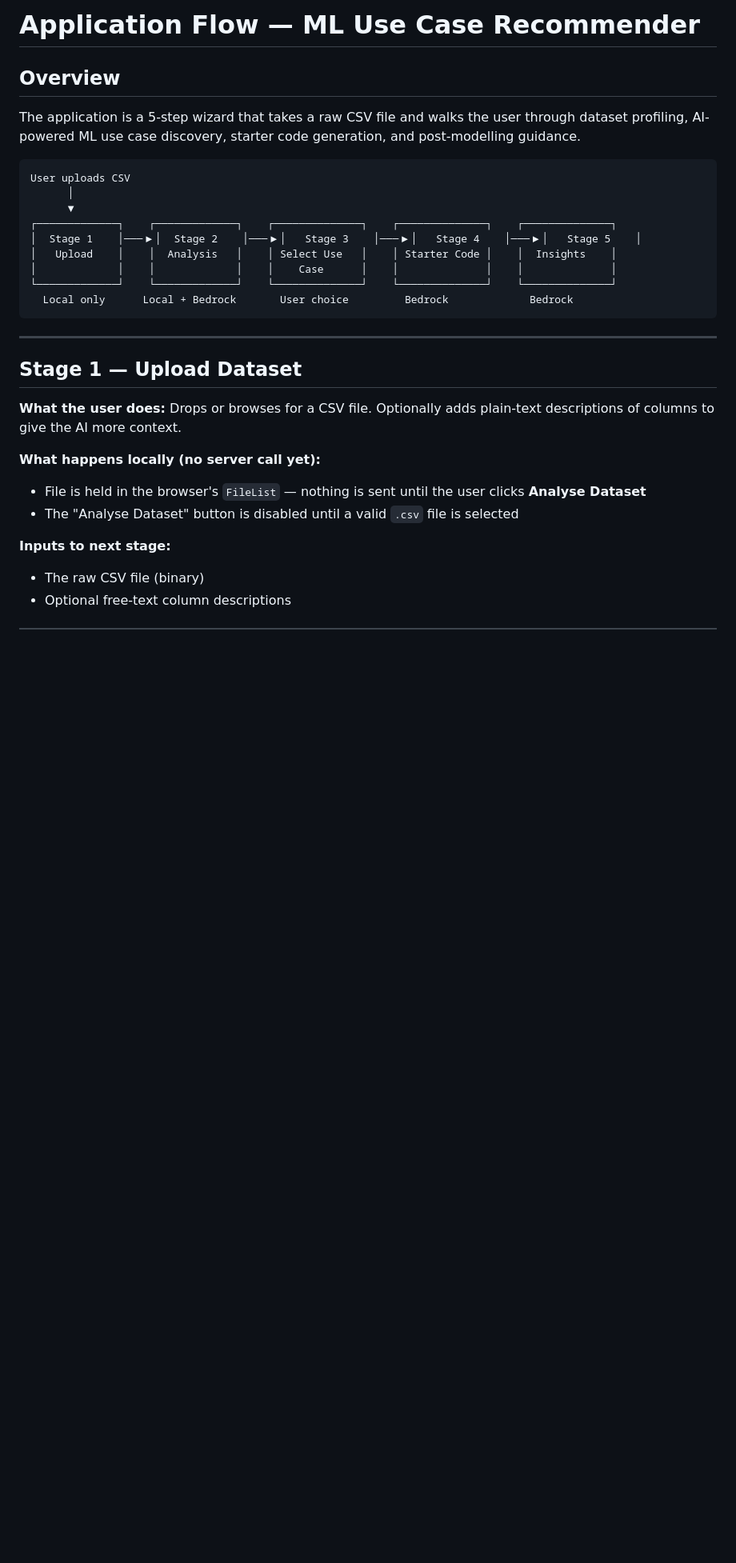
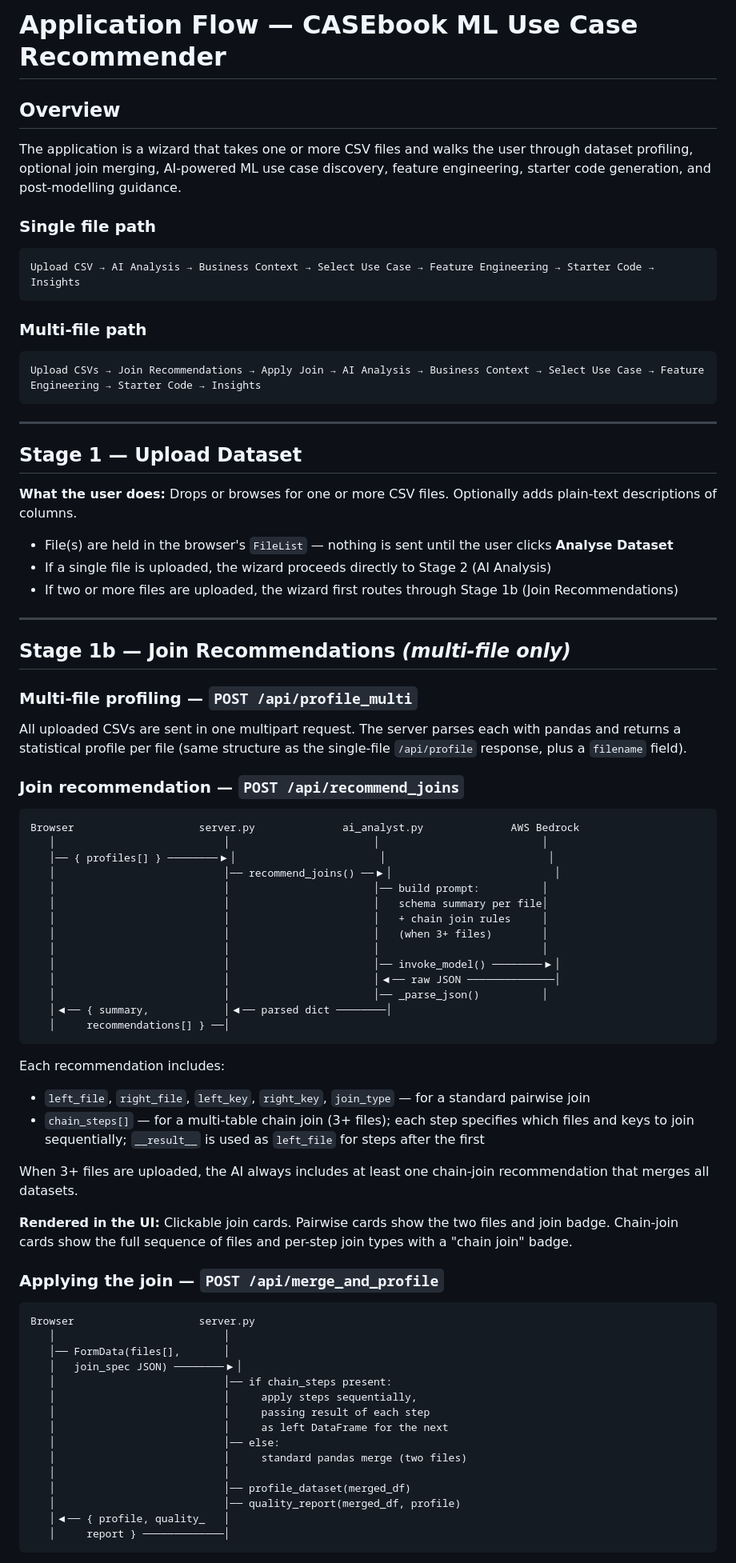
Before and after one commit to jusdharm2-del/CASEbook, a Markdown page: FLOW.md, the part around one of its changes. Shown at 80% size. Drawn GitHub-style; blank space fills up the shorter version.

````diff
--- a/FLOW.md
+++ b/FLOW.md
@@ -1,31 +1,81 @@
-# Application Flow — ML Use Case Recommender
+# Application Flow — CASEbook ML Use Case Recommender
 
 ## Overview
 
-The application is a 5-step wizard that takes a raw CSV file and walks the user through dataset profiling, AI-powered ML use case discovery, starter code generation, and post-modelling guidance.
+The application is a wizard that takes one or more CSV files and walks the user through dataset profiling, optional join merging, AI-powered ML use case discovery, feature engineering, starter code generation, and post-modelling guidance.
 
+### Single file path
 ```
-User uploads CSV
-      │
-      ▼
-┌─────────────┐    ┌─────────────┐    ┌──────────────┐    ┌──────────────┐    ┌──────────────┐
-│  Stage 1    │───▶│  Stage 2    │───▶│   Stage 3    │───▶│   Stage 4    │───▶│   Stage 5    │
-│   Upload    │    │  Analysis   │    │ Select Use   │    │ Starter Code │    │  Insights    │
-│             │    │             │    │    Case      │    │              │    │              │
-└─────────────┘    └─────────────┘    └──────────────┘    └──────────────┘    └──────────────┘
-  Local only      Local + Bedrock       User choice         Bedrock             Bedrock
+Upload CSV → AI Analysis → Business Context → Select Use Case → Feature Engineering → Starter Code → Insights
+```
+
+### Multi-file path
+```
+Upload CSVs → Join Recommendations → Apply Join → AI Analysis → Business Context → Select Use Case → Feature Engineering → Starter Code → Insights
 ```
 
 ---
 
 ## Stage 1 — Upload Dataset
 
-**What the user does:** Drops or browses for a CSV file. Optionally adds plain-text descriptions of columns to give the AI more context.
+**What the user does:** Drops or browses for one or more CSV files. Optionally adds plain-text descriptions of columns.
 
-**What happens locally (no server call yet):**
-- File is held in the browser's `FileList` — nothing is sent until the user clicks **Analyse Dataset**
-- The "Analyse Dataset" button is disabled until a valid `.csv` file is selected
+- File(s) are held in the browser's `FileList` — nothing is sent until the user clicks **Analyse Dataset**
+- If a single file is uploaded, the wizard proceeds directly to Stage 2 (AI Analysis)
+- If two or more files are uploaded, the wizard first routes through Stage 1b (Join Recommendations)
 
-**Inputs to next stage:**
-- The raw CSV file (binary)
-- Optional free-text column descriptions
+---
+
+## Stage 1b — Join Recommendations *(multi-file only)*
+
+### Multi-file profiling — `POST /api/profile_multi`
+
+All uploaded CSVs are sent in one multipart request. The server parses each with pandas and returns a statistical profile per file (same structure as the single-file `/api/profile` response, plus a `filename` field).
+
+### Join recommendation — `POST /api/recommend_joins`
+
+```
+Browser                    server.py              ai_analyst.py              AWS Bedrock
+   │                           │                       │                          │
+   │── { profiles[] } ────────▶│                       │                          │
+   │                           │── recommend_joins() ──▶│                          │
+   │                           │                       │── build prompt:          │
+   │                           │                       │   schema summary per file│
+   │                           │                       │   + chain join rules     │
+   │                           │                       │   (when 3+ files)        │
+   │                           │                       │                          │
+   │                           │                       │── invoke_model() ────────▶│
+   │                           │                       │◀── raw JSON ──────────────│
+   │                           │                       │── _parse_json()          │
+   │◀── { summary,            │◀── parsed dict ────────│
+   │     recommendations[] } ──│
+```
+
+Each recommendation includes:
+- `left_file`, `right_file`, `left_key`, `right_key`, `join_type` — for a standard pairwise join
+- `chain_steps[]` — for a multi-table chain join (3+ files); each step specifies which files and keys to join sequentially; `__result__` is used as `left_file` for steps after the first
+
+When 3+ files are uploaded, the AI always includes at least one chain-join recommendation that merges all datasets.
+
+**Rendered in the UI:** Clickable join cards. Pairwise cards show the two files and join badge. Chain-join cards show the full sequence of files and per-step join types with a "chain join" badge.
+
+### Applying the join — `POST /api/merge_and_profile`
+
+```
+Browser                    server.py
+   │                           │
+   │── FormData(files[],       │
+   │   join_spec JSON) ────────▶│
+   │                           │── if chain_steps present:
+   │                           │     apply steps sequentially,
+   │                           │     passing result of each step
+   │                           │     as left DataFrame for the next
+   │                           │── else:
+   │                           │     standard pandas merge (two files)
+   │                           │
+   │                           │── profile_dataset(merged_df)
+   │                           │── quality_report(merged_df, profile)
+   │◀── { profile, quality_   │
+   │     report } ─────────────│
+```
+
````
Also changed, not shown: other parts of FLOW.md (+129 -99 lines).
